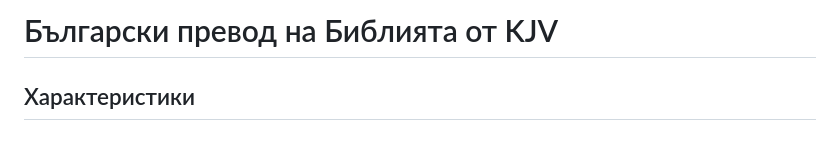
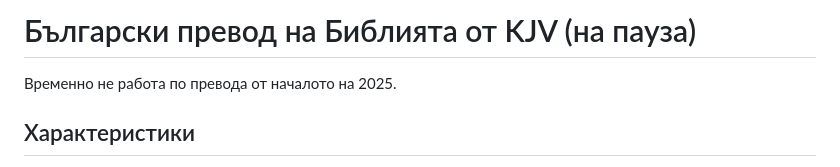
Before and after one commit to TraxData313/KJV-BG-translation, a Markdown page: README.md, the part around the change. Rendered like a GitHub page.

```diff
--- a/README.md
+++ b/README.md
@@ -1,4 +1,5 @@
-# Български превод на Библията от KJV
+# Български превод на Библията от KJV (на пауза)
+Временно не работа по превода от началото на 2025.
 
 
 ## Характеристики
```
